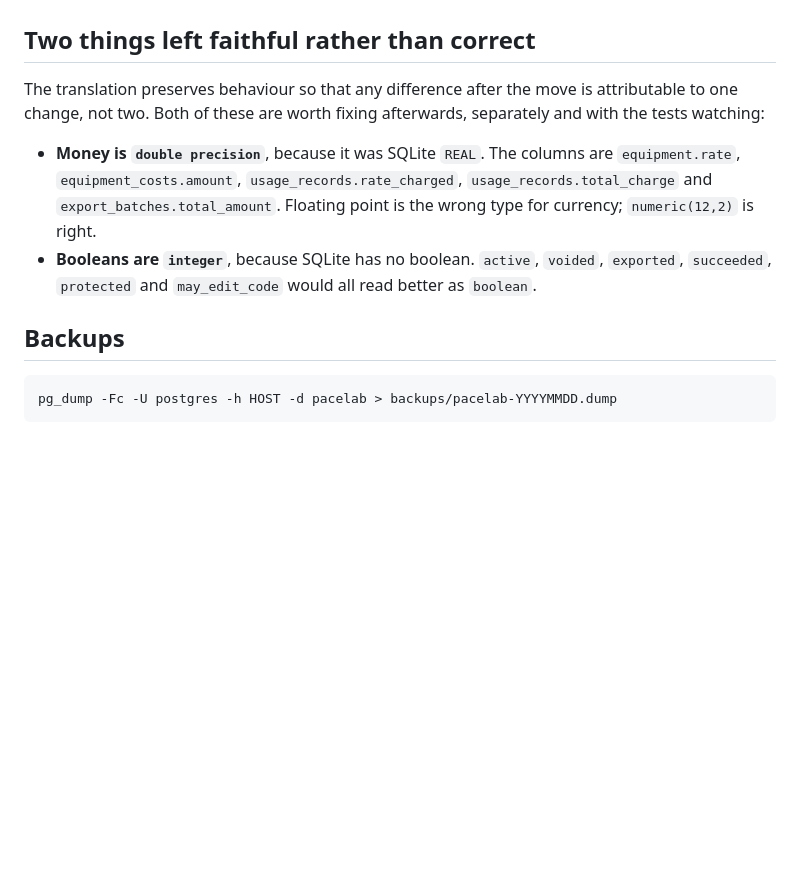
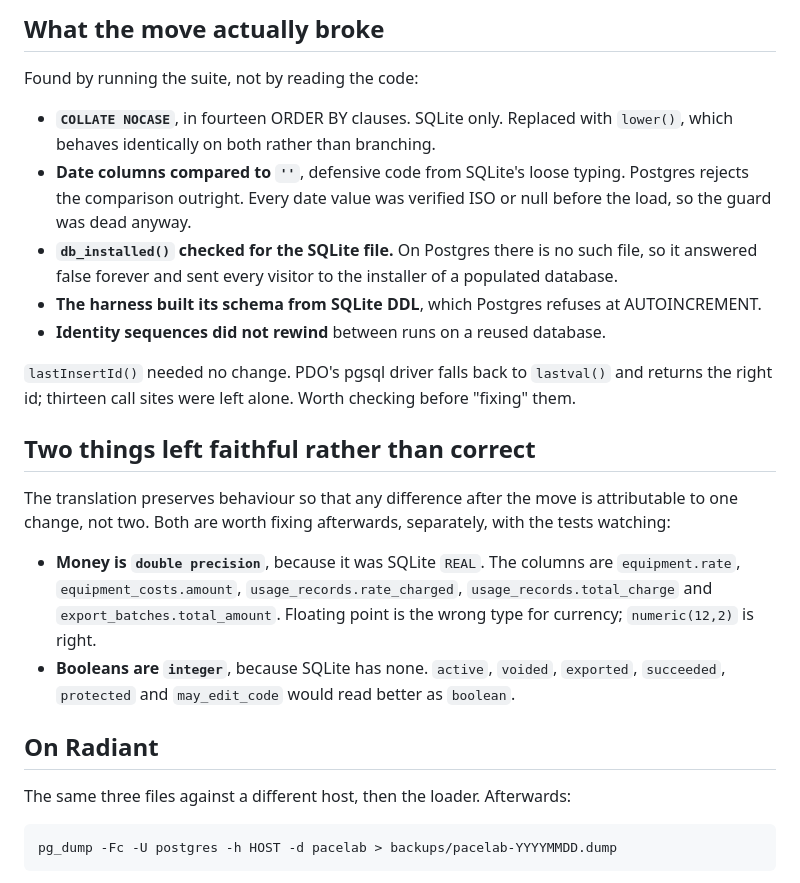
Before and after one commit to PrairieResearchInstitute/PaCELab-Equip, a Markdown page: Migration/README.md, the part around one of its changes. Rendered like a GitHub page; blank space fills up the shorter version.

```diff
--- a/Migration/README.md
+++ b/Migration/README.md
@@ -48,19 +74,40 @@ it. That is worth doing before the Radiant cutover and is not done yet.
+## What the move actually broke
+
+Found by running the suite, not by reading the code:
+
+- **`COLLATE NOCASE`**, in fourteen ORDER BY clauses. SQLite only. Replaced
+  with `lower()`, which behaves identically on both rather than branching.
+- **Date columns compared to `''`**, defensive code from SQLite's loose
+  typing. Postgres rejects the comparison outright. Every date value was
+  verified ISO or null before the load, so the guard was dead anyway.
+- **`db_installed()` checked for the SQLite file.** On Postgres there is no
+  such file, so it answered false forever and sent every visitor to the
+  installer of a populated database.
+- **The harness built its schema from SQLite DDL**, which Postgres refuses at
+  AUTOINCREMENT.
+- **Identity sequences did not rewind** between runs on a reused database.
+
+`lastInsertId()` needed no change. PDO's pgsql driver falls back to `lastval()`
+and returns the right id; thirteen call sites were left alone. Worth checking
+before "fixing" them.
 
 ## Two things left faithful rather than correct
 
 The translation preserves behaviour so that any difference after the move is
-attributable to one change, not two. Both of these are worth fixing
-afterwards, separately and with the tests watching:
+attributable to one change, not two. Both are worth fixing afterwards,
+separately, with the tests watching:
 
 - **Money is `double precision`**, because it was SQLite `REAL`. The columns
   are `equipment.rate`, `equipment_costs.amount`, `usage_records.rate_charged`,
   `usage_records.total_charge` and `export_batches.total_amount`. Floating
   point is the wrong type for currency; `numeric(12,2)` is right.
-- **Booleans are `integer`**, because SQLite has no boolean. `active`,
-  `voided`, `exported`, `succeeded`, `protected` and `may_edit_code` would
-  all read better as `boolean`.
+- **Booleans are `integer`**, because SQLite has none. `active`, `voided`,
+  `exported`, `succeeded`, `protected` and `may_edit_code` would read better
+  as `boolean`.
 
-## Backups
+## On Radiant
+
+The same three files against a different host, then the loader. Afterwards:
 
     pg_dump -Fc -U postgres -h HOST -d pacelab > backups/pacelab-YYYYMMDD.dump
 
```
Also changed, not shown: other parts of Migration/README.md (+48 -22 lines).
